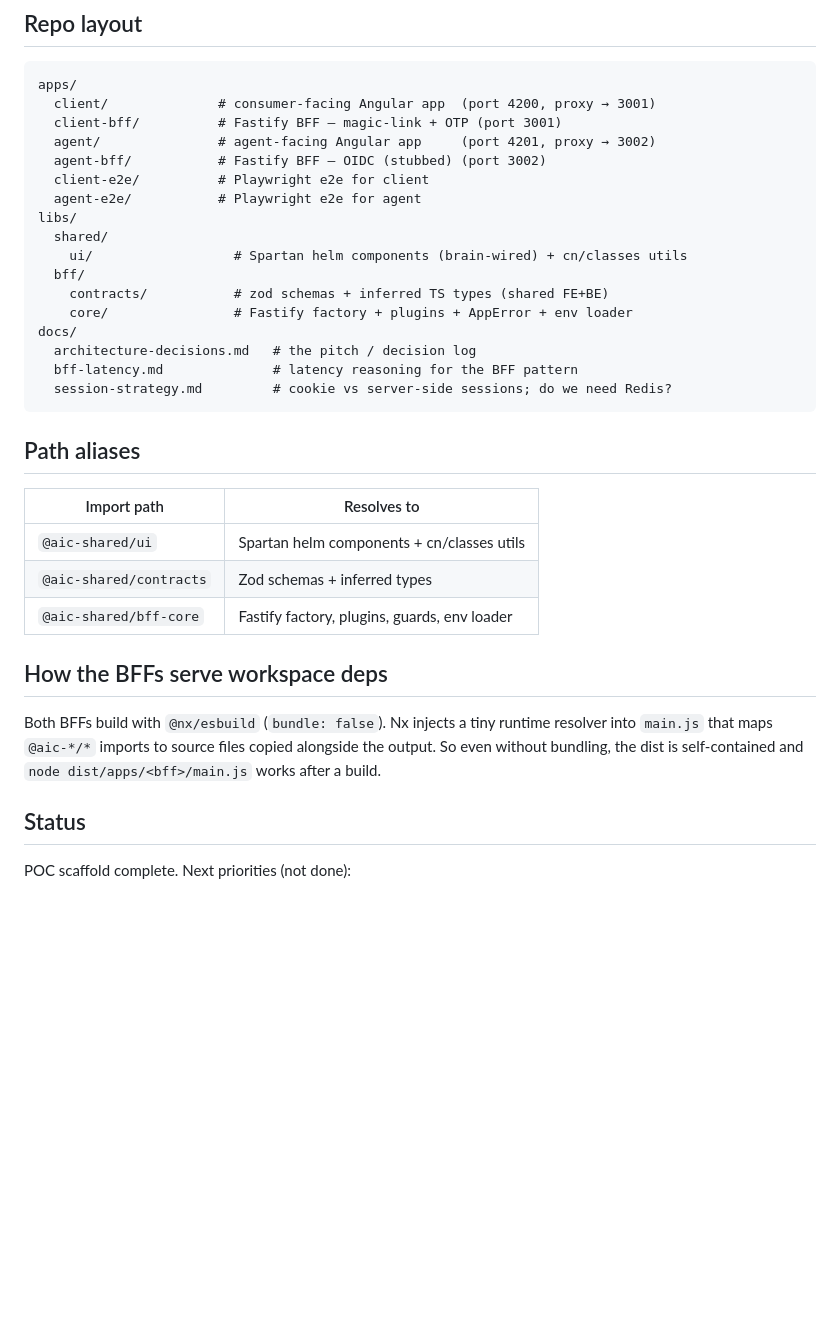
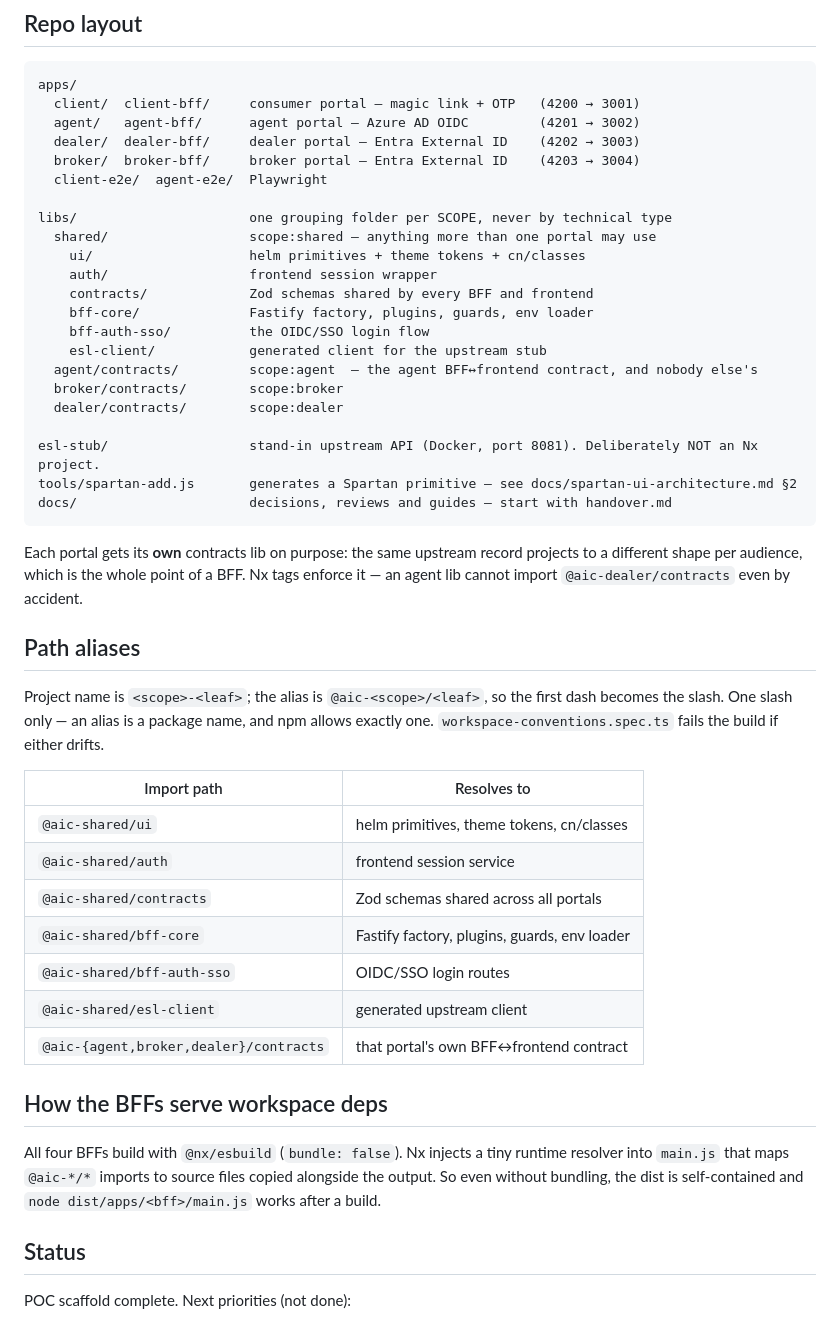
Before and after one commit to ngriedel/fe-infra-poc, a Markdown page: README.md, the part around one of its changes. Rendered like a GitHub page; blank space fills up the shorter version.

````diff
--- a/README.md
+++ b/README.md
@@ -97,35 +140,52 @@ nx affected -t lint test build typecheck
 
 ```
 apps/
-  client/              # consumer-facing Angular app  (port 4200, proxy → 3001)
-  client-bff/          # Fastify BFF — magic-link + OTP (port 3001)
-  agent/               # agent-facing Angular app     (port 4201, proxy → 3002)
-  agent-bff/           # Fastify BFF — OIDC (stubbed) (port 3002)
-  client-e2e/          # Playwright e2e for client
-  agent-e2e/           # Playwright e2e for agent
-libs/
-  shared/
-    ui/                  # Spartan helm components (brain-wired) + cn/classes utils
-  bff/
-    contracts/           # zod schemas + inferred TS types (shared FE+BE)
-    core/                # Fastify factory + plugins + AppError + env loader
-docs/
-  architecture-decisions.md   # the pitch / decision log
-  bff-latency.md              # latency reasoning for the BFF pattern
-  session-strategy.md         # cookie vs server-side sessions; do we need Redis?
+  client/  client-bff/     consumer portal — magic link + OTP   (4200 → 3001)
+  agent/   agent-bff/      agent portal — Azure AD OIDC         (4201 → 3002)
+  dealer/  dealer-bff/     dealer portal — Entra External ID    (4202 → 3003)
+  broker/  broker-bff/     broker portal — Entra External ID    (4203 → 3004)
+  client-e2e/  agent-e2e/  Playwright
+
+libs/                      one grouping folder per SCOPE, never by technical type
+  shared/                  scope:shared — anything more than one portal may use
+    ui/                    helm primitives + theme tokens + cn/classes
+    auth/                  frontend session wrapper
+    contracts/             Zod schemas shared by every BFF and frontend
+    bff-core/              Fastify factory, plugins, guards, env loader
+    bff-auth-sso/          the OIDC/SSO login flow
+    esl-client/            generated client for the upstream stub
+  agent/contracts/         scope:agent  — the agent BFF↔frontend contract, and nobody else's
+  broker/contracts/        scope:broker
+  dealer/contracts/        scope:dealer
+
+esl-stub/                  stand-in upstream API (Docker, port 8081). Deliberately NOT an Nx project.
+tools/spartan-add.js       generates a Spartan primitive — see docs/spartan-ui-architecture.md §2
+docs/                      decisions, reviews and guides — start with handover.md
 ```
+
+Each portal gets its **own** contracts lib on purpose: the same upstream record projects to
+a different shape per audience, which is the whole point of a BFF. Nx tags enforce it — an
+agent lib cannot import `@aic-dealer/contracts` even by accident.
 
 ## Path aliases
 
-| Import path             | Resolves to                                  |
-| ----------------------- | -------------------------------------------- |
-| `@aic-shared/ui`        | Spartan helm components + cn/classes utils   |
-| `@aic-shared/contracts` | Zod schemas + inferred types                 |
-| `@aic-shared/bff-core`  | Fastify factory, plugins, guards, env loader |
+Project name is `<scope>-<leaf>`; the alias is `@aic-<scope>/<leaf>`, so the first dash
+becomes the slash. One slash only — an alias is a package name, and npm allows exactly one.
+`workspace-conventions.spec.ts` fails the build if either drifts.
+
+| Import path                            | Resolves to                                  |
+| -------------------------------------- | -------------------------------------------- |
+| `@aic-shared/ui`                       | helm primitives, theme tokens, cn/classes    |
+| `@aic-shared/auth`                     | frontend session service                     |
+| `@aic-shared/contracts`                | Zod schemas shared across all portals        |
+| `@aic-shared/bff-core`                 | Fastify factory, plugins, guards, env loader |
+| `@aic-shared/bff-auth-sso`             | OIDC/SSO login routes                        |
+| `@aic-shared/esl-client`               | generated upstream client                    |
+| `@aic-{agent,broker,dealer}/contracts` | that portal's own BFF↔frontend contract      |
 
 ## How the BFFs serve workspace deps
 
-Both BFFs build with `@nx/esbuild` (`bundle: false`). Nx injects a tiny runtime resolver into `main.js` that maps `@aic-*/*` imports to source files copied alongside the output. So even without bundling, the dist is self-contained and `node dist/apps/<bff>/main.js` works after a build.
+All four BFFs build with `@nx/esbuild` (`bundle: false`). Nx injects a tiny runtime resolver into `main.js` that maps `@aic-*/*` imports to source files copied alongside the output. So even without bundling, the dist is self-contained and `node dist/apps/<bff>/main.js` works after a build.
 
 ## Status
 
````
Also changed, not shown: other parts of README.md (+56 -13 lines).
